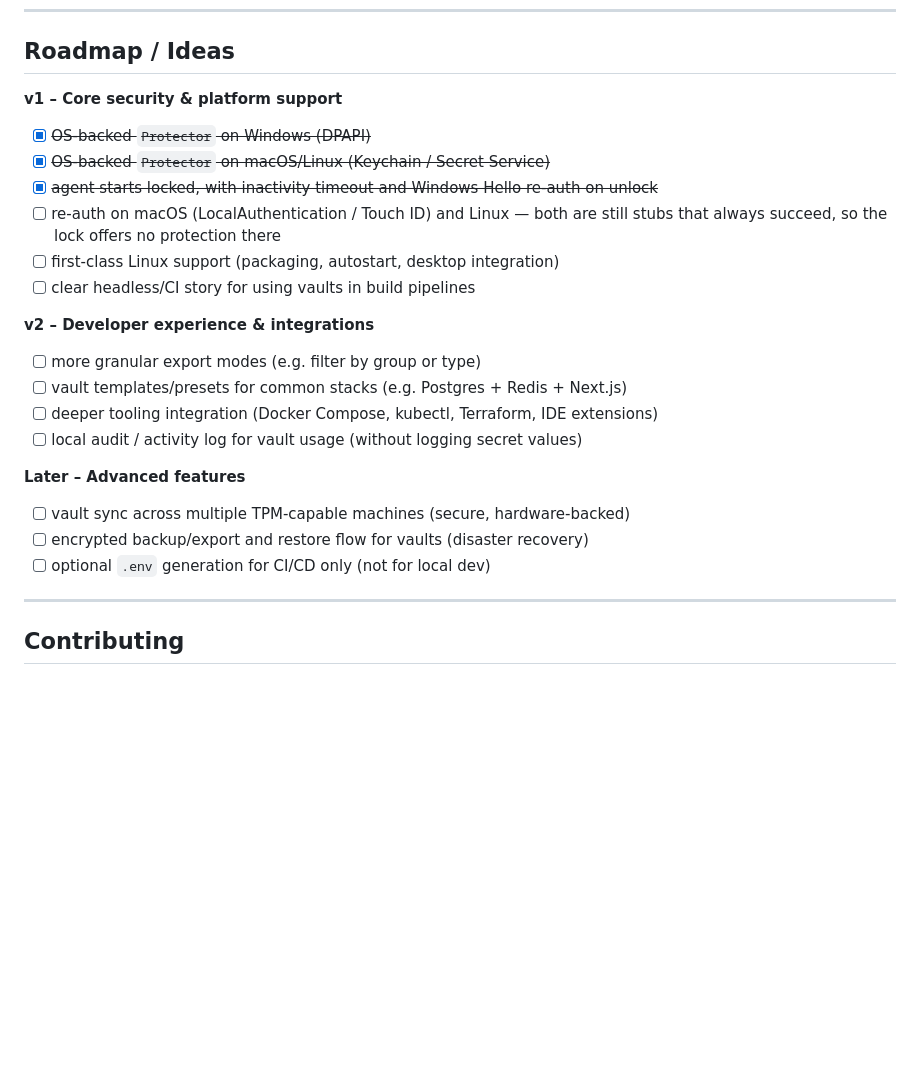
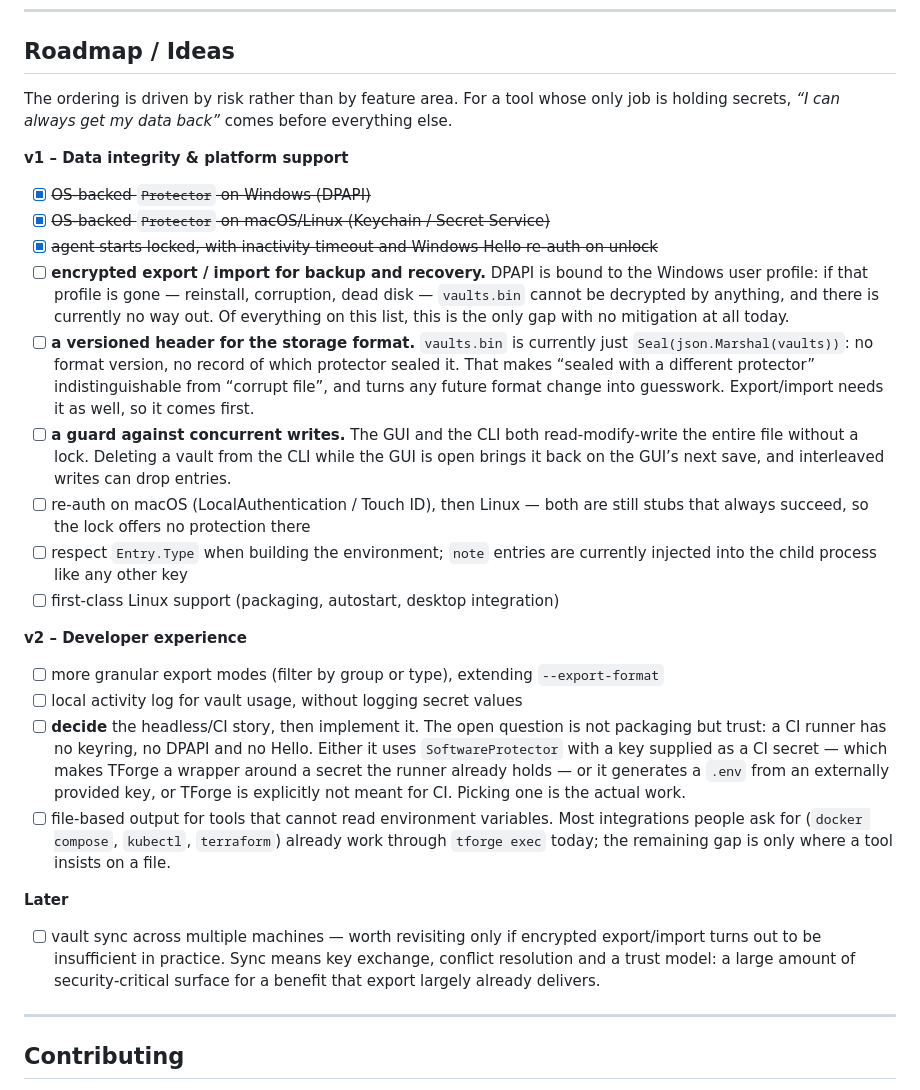
Before and after one commit to MrPresidentWhite/tforge, a Markdown page: README.md, the part around the change. Drawn GitHub-style; blank space fills up the shorter version.

Commit message:
Reprioritise the roadmap around data integrity
The list was ordered by feature area, which buried the gaps that can
actually lose data. For a tool whose only job is holding secrets,
recoverability belongs above reach.

Moved into v1:

- encrypted export/import, previously filed under "Later". DPAPI is bound
  to the Windows user profile, so a lost profile makes vaults.bin
  unrecoverable -- the only item on the list with no mitigation at all.
- a versioned storage header. The file is currently a bare sealed blob,
  which makes "sealed with a different protector" indistinguishable from
  "corrupt", and export/import needs it anyway.
- a guard against concurrent GUI/CLI writes, which was not listed at all
  despite silently resurrecting deleted vaults.
- honouring Entry.Type, so note entries stop being injected as env vars.

Dropped or reshaped:

- stack presets removed; they produce empty key names the user has to fill
  in regardless.
- the tooling-integration bullet replaced by the actual gap: file-based
  output. Compose, kubectl and terraform already work through `tforge exec`.
- separate ".env for CI" folded into the CI item, where it is one of three
  possible answers rather than a parallel goal.
- the CI item now says the work is deciding the trust model, not packaging.
- cross-machine sync made conditional on export/import proving insufficient.

Co-Authored-By: Claude Opus 5 <noreply@anthropic.com>

```diff
--- a/README.md
+++ b/README.md
@@ -591,28 +591,58 @@ journalctl --user -u tforge-agent.service
 
 ## Roadmap / Ideas
 
-**v1 – Core security & platform support**
+The ordering is driven by risk rather than by feature area. For a tool whose
+only job is holding secrets, *“I can always get my data back”* comes before
+everything else.
+
+**v1 – Data integrity & platform support**
 
 - [x] ~~OS‑backed `Protector` on Windows (DPAPI)~~
 - [x] ~~OS‑backed `Protector` on macOS/Linux (Keychain / Secret Service)~~
 - [x] ~~agent starts locked, with inactivity timeout and Windows Hello re‑auth on unlock~~
-- [ ] re‑auth on macOS (LocalAuthentication / Touch ID) and Linux — both are
+- [ ] **encrypted export / import for backup and recovery.** DPAPI is bound to
+      the Windows user profile: if that profile is gone — reinstall, corruption,
+      dead disk — `vaults.bin` cannot be decrypted by anything, and there is
+      currently no way out. Of everything on this list, this is the only gap
+      with no mitigation at all today.
+- [ ] **a versioned header for the storage format.** `vaults.bin` is currently
+      just `Seal(json.Marshal(vaults))`: no format version, no record of which
+      protector sealed it. That makes “sealed with a different protector”
+      indistinguishable from “corrupt file”, and turns any future format change
+      into guesswork. Export/import needs it as well, so it comes first.
+- [ ] **a guard against concurrent writes.** The GUI and the CLI both
+      read‑modify‑write the entire file without a lock. Deleting a vault from
+      the CLI while the GUI is open brings it back on the GUI’s next save, and
+      interleaved writes can drop entries.
+- [ ] re‑auth on macOS (LocalAuthentication / Touch ID), then Linux — both are
       still stubs that always succeed, so the lock offers no protection there
+- [ ] respect `Entry.Type` when building the environment; `note` entries are
+      currently injected into the child process like any other key
 - [ ] first‑class Linux support (packaging, autostart, desktop integration)
-- [ ] clear headless/CI story for using vaults in build pipelines
 
-**v2 – Developer experience & integrations**
+**v2 – Developer experience**
 
-- [ ] more granular export modes (e.g. filter by group or type)
-- [ ] vault templates/presets for common stacks (e.g. Postgres + Redis + Next.js)
-- [ ] deeper tooling integration (Docker Compose, kubectl, Terraform, IDE extensions)
-- [ ] local audit / activity log for vault usage (without logging secret values)
+- [ ] more granular export modes (filter by group or type), extending
+      `--export-format`
+- [ ] local activity log for vault usage, without logging secret values
+- [ ] **decide** the headless/CI story, then implement it. The open question is
+      not packaging but trust: a CI runner has no keyring, no DPAPI and no
+      Hello. Either it uses `SoftwareProtector` with a key supplied as a CI
+      secret — which makes TForge a wrapper around a secret the runner already
+      holds — or it generates a `.env` from an externally provided key, or
+      TForge is explicitly not meant for CI. Picking one is the actual work.
+- [ ] file‑based output for tools that cannot read environment variables.
+      Most integrations people ask for (`docker compose`, `kubectl`,
+      `terraform`) already work through `tforge exec` today; the remaining gap
+      is only where a tool insists on a file.
 
-**Later – Advanced features**
+**Later**
 
-- [ ] vault sync across multiple TPM‑capable machines (secure, hardware‑backed)
-- [ ] encrypted backup/export and restore flow for vaults (disaster recovery)
-- [ ] optional `.env` generation for CI/CD only (not for local dev)
+- [ ] vault sync across multiple machines — worth revisiting only if encrypted
+      export/import turns out to be insufficient in practice. Sync means key
+      exchange, conflict resolution and a trust model: a large amount of
+      security‑critical surface for a benefit that export largely already
+      delivers.
 
 ---
 
```
